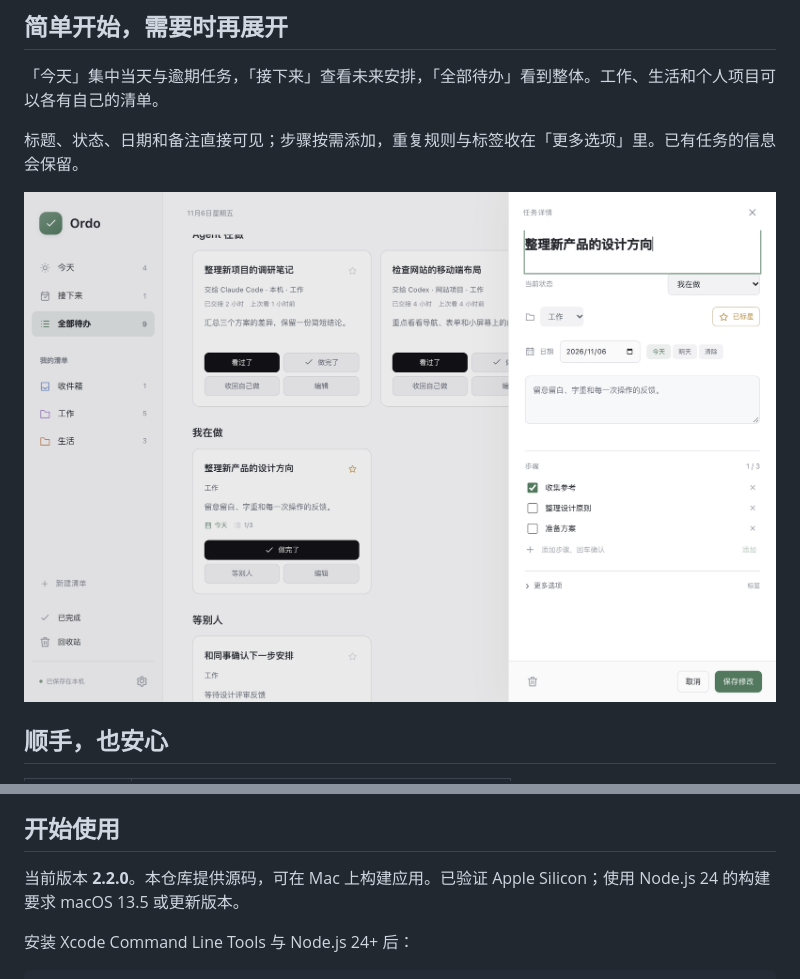
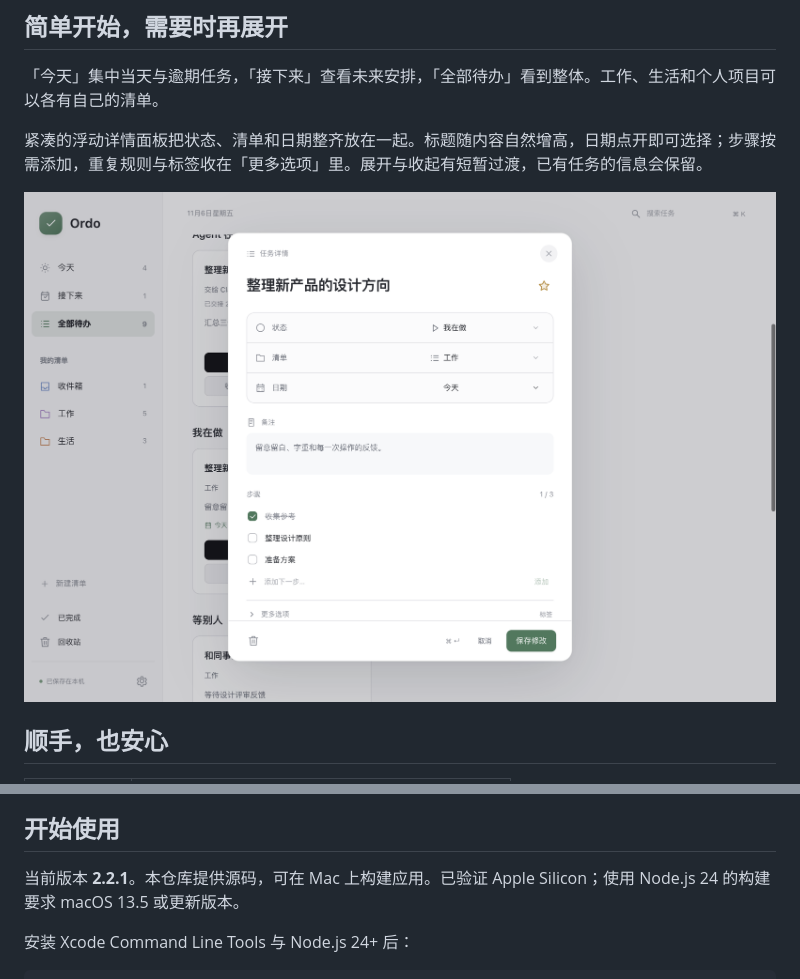
Before and after one commit to zs1314/Ordo, a Markdown page: README.md, 2 parts joined by grey strips. Rendered like a GitHub page; pictures changed too: docs/images/task-details.png.

```diff
--- a/README.md
+++ b/README.md
@@ -38,7 +38,7 @@
 
 「今天」集中当天与逾期任务，「接下来」查看未来安排，「全部待办」看到整体。工作、生活和个人项目可以各有自己的清单。
 
-标题、状态、日期和备注直接可见；步骤按需添加，重复规则与标签收在「更多选项」里。已有任务的信息会保留。
+紧凑的浮动详情面板把状态、清单和日期整齐放在一起。标题随内容自然增高，日期点开即可选择；步骤按需添加，重复规则与标签收在「更多选项」里。展开与收起有短暂过渡，已有任务的信息会保留。
 
 ![Ordo 任务详情：常用字段直接可见，更多选项按需展开](docs/images/task-details.png)
 
@@ -63,7 +63,7 @@
 
 ## 开始使用
 
-当前版本 **2.2.0**。本仓库提供源码，可在 Mac 上构建应用。已验证 Apple Silicon；使用 Node.js 24 的构建要求 macOS 13.5 或更新版本。
+当前版本 **2.2.1**。本仓库提供源码，可在 Mac 上构建应用。已验证 Apple Silicon；使用 Node.js 24 的构建要求 macOS 13.5 或更新版本。
 
 安装 Xcode Command Line Tools 与 Node.js 24+ 后：
 
```
Also changed, not shown: VALIDATION.md (+10 -3 lines), docs/development.md (+2 -1 lines), docs/images/overview-dark.png, 11 other files.
